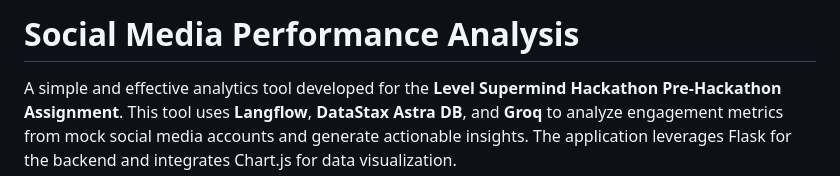
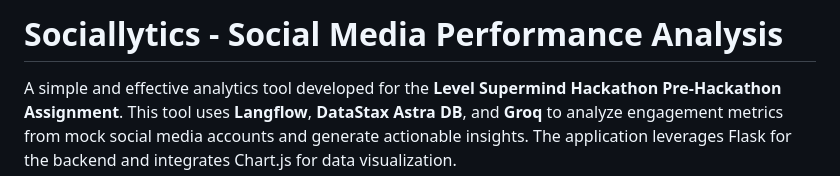
Before and after one commit to Rafe2001/Social-Media-Analysis, a Markdown page: README.md, the part around the change. GitHub-like rendering.

```diff
--- a/README.md
+++ b/README.md
@@ -1,4 +1,4 @@
-# Social Media Performance Analysis
+# Sociallytics - Social Media Performance Analysis
 
 A simple and effective analytics tool developed for the **Level Supermind Hackathon Pre-Hackathon Assignment**. This tool uses **Langflow**, **DataStax Astra DB**, and **Groq** to analyze engagement metrics from mock social media accounts and generate actionable insights. The application leverages Flask for the backend and integrates Chart.js for data visualization.
 
```
